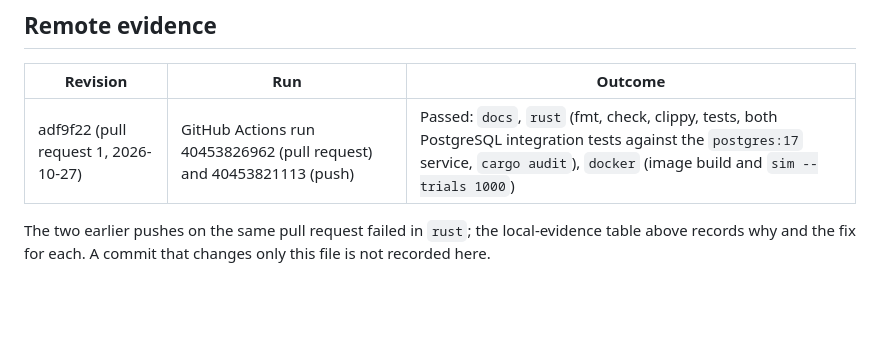
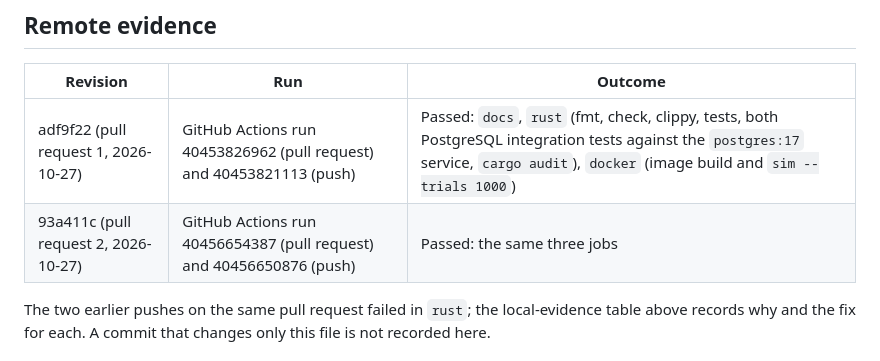
Before and after one commit to abenamer/nycmsa, a Markdown page: docs/self-audit.md, the part around the change. GitHub-like rendering; blank space fills up the shorter version.

Commit message:
Record the green GitHub Actions run for 93a411c in the self-audit
Co-Authored-By: Claude Fable 5.1 <noreply@anthropic.com>
Claude-Session: https://claude.ai/code/session_01Yaqm3ekvahFzGc4tsCD8Qy

```diff
--- a/docs/self-audit.md
+++ b/docs/self-audit.md
@@ -139,6 +139,7 @@ explicitly. The picker table now shares the scan page's sort script
 | Revision | Run | Outcome |
 | --- | --- | --- |
 | adf9f22 (pull request 1, 2026-10-27) | GitHub Actions run 40453826962 (pull request) and 40453821113 (push) | Passed: `docs`, `rust` (fmt, check, clippy, tests, both PostgreSQL integration tests against the `postgres:17` service, `cargo audit`), `docker` (image build and `sim --trials 1000`) |
+| 93a411c (pull request 2, 2026-10-27) | GitHub Actions run 40456654387 (pull request) and 40456650876 (push) | Passed: the same three jobs |
 
 The two earlier pushes on the same pull request failed in `rust`; the
 local-evidence table above records why and the fix for each. A commit
```
